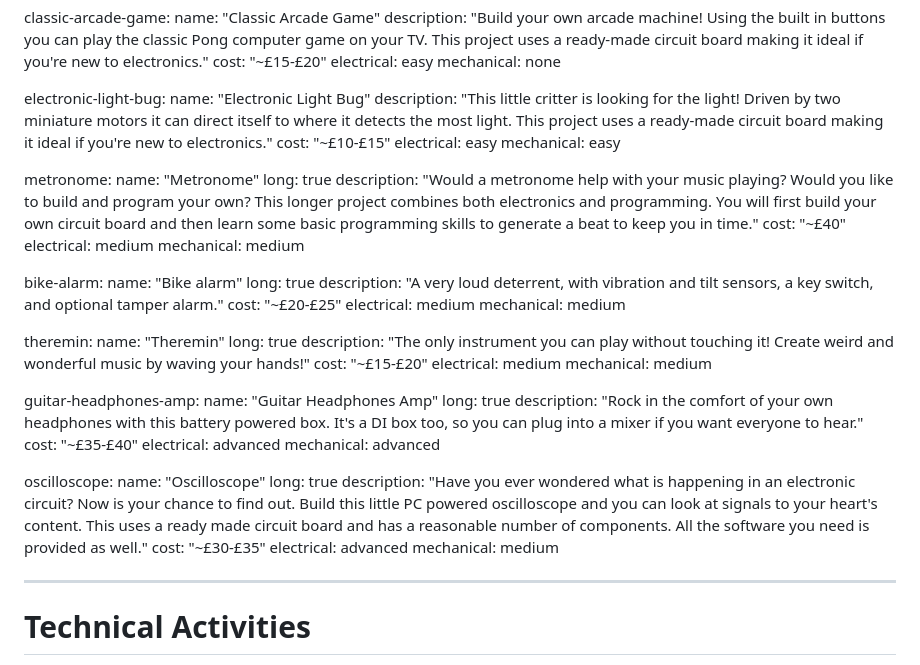
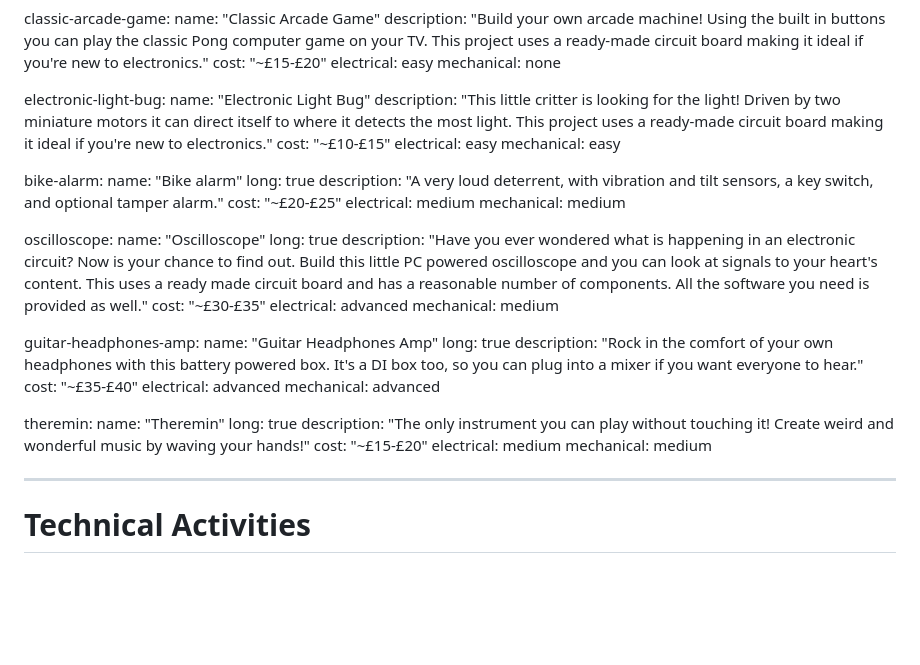
Before and after one commit to tjvr/website, a Markdown page: pages/tech.md, the part around the change. Rendered like a GitHub page; blank space fills up the shorter version.

```diff
--- a/pages/tech.md
+++ b/pages/tech.md
@@ -94,14 +94,6 @@ electronics_projects:
     electrical: easy
     mechanical: easy
 
-  metronome:
-    name: "Metronome"
-    long: true
-    description: "Would a metronome help with your music playing? Would you like to build and program your own? This longer project combines both electronics and programming. You will first build your own circuit board and then learn some basic programming skills to generate a beat to keep you in time."
-    cost: "~£40"
-    electrical: medium
-    mechanical: medium
-
   bike-alarm:
     name: "Bike alarm"
     long: true
@@ -110,12 +102,12 @@ electronics_projects:
     electrical: medium
     mechanical: medium
 
-  theremin:
-    name: "Theremin"
+  oscilloscope:
+    name: "Oscilloscope"
     long: true
-    description: "The only instrument you can play without touching it! Create weird and wonderful music by waving your hands!"
-    cost: "~£15-£20"
-    electrical: medium
+    description: "Have you ever wondered what is happening in an electronic circuit? Now is your chance to find out. Build this little PC powered oscilloscope and you can look at signals to your heart's content. This uses a ready made circuit board and has a reasonable number of components. All the software you need is provided as well."
+    cost: "~£30-£35"
+    electrical: advanced
     mechanical: medium
 
   guitar-headphones-amp:
@@ -126,13 +118,15 @@ electronics_projects:
     electrical: advanced
     mechanical: advanced
 
-  oscilloscope:
-    name: "Oscilloscope"
+  theremin:
+    name: "Theremin"
     long: true
-    description: "Have you ever wondered what is happening in an electronic circuit? Now is your chance to find out. Build this little PC powered oscilloscope and you can look at signals to your heart's content. This uses a ready made circuit board and has a reasonable number of components. All the software you need is provided as well."
-    cost: "~£30-£35"
-    electrical: advanced
+    description: "The only instrument you can play without touching it! Create weird and wonderful music by waving your hands!"
+    cost: "~£15-£20"
+    electrical: medium
     mechanical: medium
+
+
 
 ---
 
```
Also changed, not shown: pages/index.md (+9 -9 lines).
